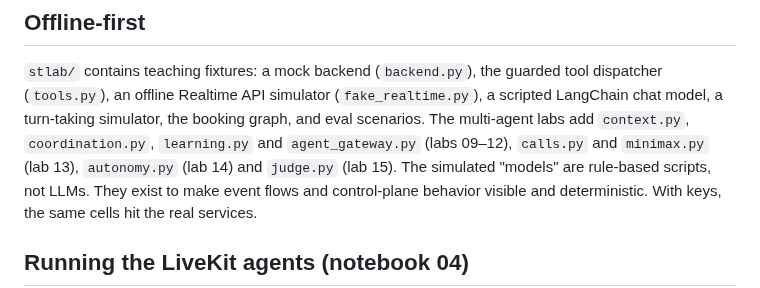
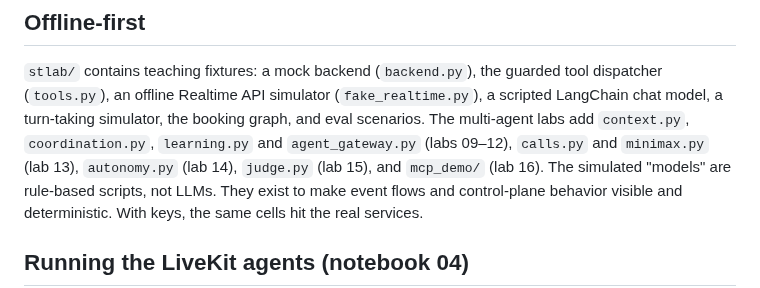
Before and after one commit to sp7412/onboarding, a Markdown page: labs/README.md, the part around the change. GitHub-like rendering.

Commit message:
Document MCP demo in lab environment overview

```diff
--- a/labs/README.md
+++ b/labs/README.md
@@ -71,7 +71,7 @@ Run the notebooks in order from this folder (they import the local `stlab/` pack
 dispatcher (`tools.py`), an offline Realtime API simulator (`fake_realtime.py`), a scripted
 LangChain chat model, a turn-taking simulator, the booking graph, and eval scenarios. The
 multi-agent labs add `context.py`, `coordination.py`, `learning.py` and `agent_gateway.py`
-(labs 09–12), `calls.py` and `minimax.py` (lab 13), `autonomy.py` (lab 14) and `judge.py` (lab 15).
+(labs 09–12), `calls.py` and `minimax.py` (lab 13), `autonomy.py` (lab 14), `judge.py` (lab 15), and `mcp_demo/` (lab 16).
 The simulated "models" are rule-based scripts, not LLMs. They exist to make event flows
 and control-plane behavior visible and deterministic. With keys, the same cells hit the
 real services.
```
